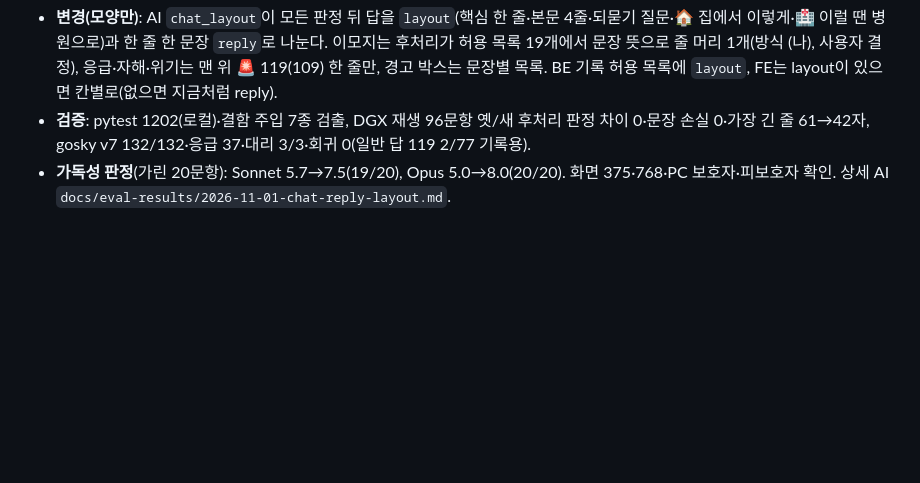
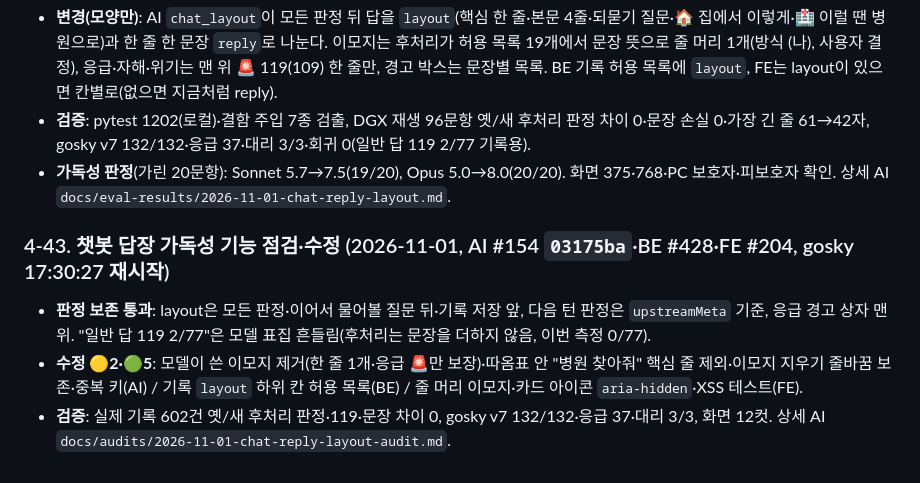
Before and after one commit to Dongyang-Mirae-University-software/SilverBridgeBe, a Markdown page: docs/(2026-10-20) analysis-ai-chat-reservation.md, the part around the change. Drawn GitHub-style; blank space fills up the shorter version.

Commit message:
docs: 챗봇 답장 가독성 기능 점검·수정(AI #154·BE #428·FE #204) - 분석 4-43·audit-index ✅·policy-chat 하위 칸 허용 목록
Co-Authored-By: Claude Opus 5.5 <noreply@anthropic.com>

```diff
--- a/docs/(2026-10-20) analysis-ai-chat-reservation.md
+++ b/docs/(2026-10-20) analysis-ai-chat-reservation.md
@@ -630,3 +630,9 @@ FE → BE POST /api/{guardian|ward}/chat (userId는 토큰으로 덮어씀, cont
 - **변경(모양만)**: AI `chat_layout`이 모든 판정 뒤 답을 `layout`(핵심 한 줄·본문 4줄·되묻기 질문·🏠 집에서 이렇게·🏥 이럴 땐 병원으로)과 한 줄 한 문장 `reply`로 나눈다. 이모지는 후처리가 허용 목록 19개에서 문장 뜻으로 줄 머리 1개(방식 (나), 사용자 결정), 응급·자해·위기는 맨 위 🚨 119(109) 한 줄만, 경고 박스는 문장별 목록. BE 기록 허용 목록에 `layout`, FE는 layout이 있으면 칸별로(없으면 지금처럼 reply).
 - **검증**: pytest 1202(로컬)·결함 주입 7종 검출, DGX 재생 96문항 옛/새 후처리 판정 차이 0·문장 손실 0·가장 긴 줄 61→42자, gosky v7 132/132·응급 37·대리 3/3·회귀 0(일반 답 119 2/77 기록용).
 - **가독성 판정**(가린 20문항): Sonnet 5.7→7.5(19/20), Opus 5.0→8.0(20/20). 화면 375·768·PC 보호자·피보호자 확인. 상세 AI `docs/eval-results/2026-11-01-chat-reply-layout.md`.
+
+### 4-43. 챗봇 답장 가독성 기능 점검·수정 (2026-11-01, AI #154 `03175ba`·BE #428·FE #204, gosky 17:30:27 재시작)
+
+- **판정 보존 통과**: layout은 모든 판정·이어서 물어볼 질문 뒤·기록 저장 앞, 다음 턴 판정은 `upstreamMeta` 기준, 응급 경고 상자 맨 위. "일반 답 119 2/77"은 모델 표집 흔들림(후처리는 문장을 더하지 않음, 이번 측정 0/77).
+- **수정 🟡2·🟢5**: 모델이 쓴 이모지 제거(한 줄 1개·응급 🚨만 보장)·따옴표 안 "병원 찾아줘" 핵심 줄 제외·이모지 지우기 줄바꿈 보존·중복 키(AI) / 기록 `layout` 하위 칸 허용 목록(BE) / 줄 머리 이모지·카드 아이콘 `aria-hidden`·XSS 테스트(FE).
+- **검증**: 실제 기록 602건 옛/새 후처리 판정·119·문장 차이 0, gosky v7 132/132·응급 37·대리 3/3, 화면 12컷. 상세 AI `docs/audits/2026-11-01-chat-reply-layout-audit.md`.
```
Also changed, not shown: .claude/rules/policy-chat.md (+1 -1 lines), docs/audit-index.md (+1 -1 lines).
